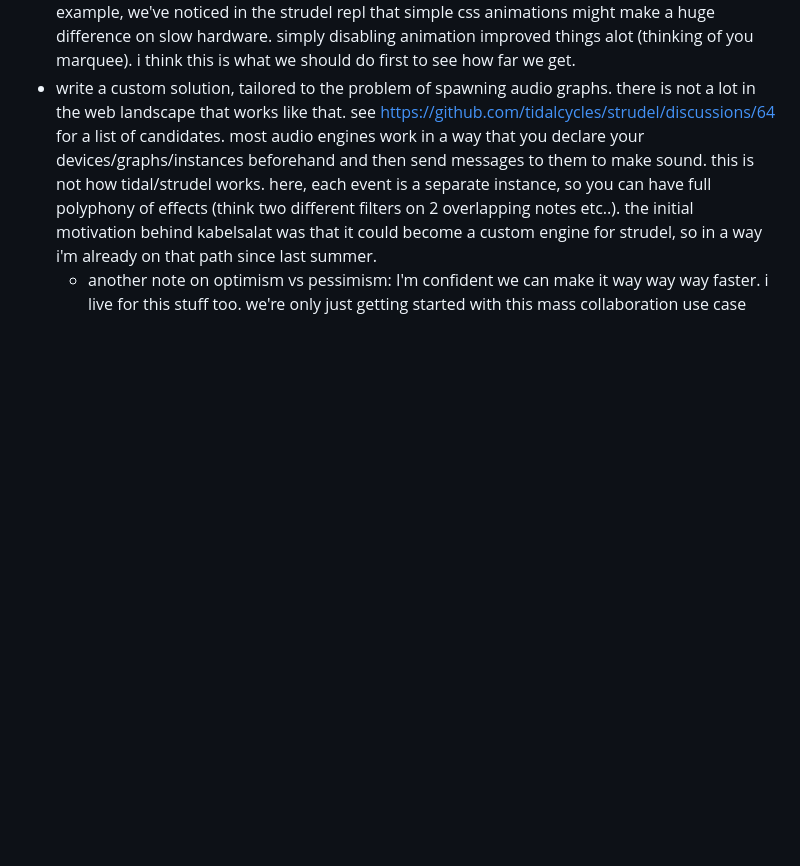
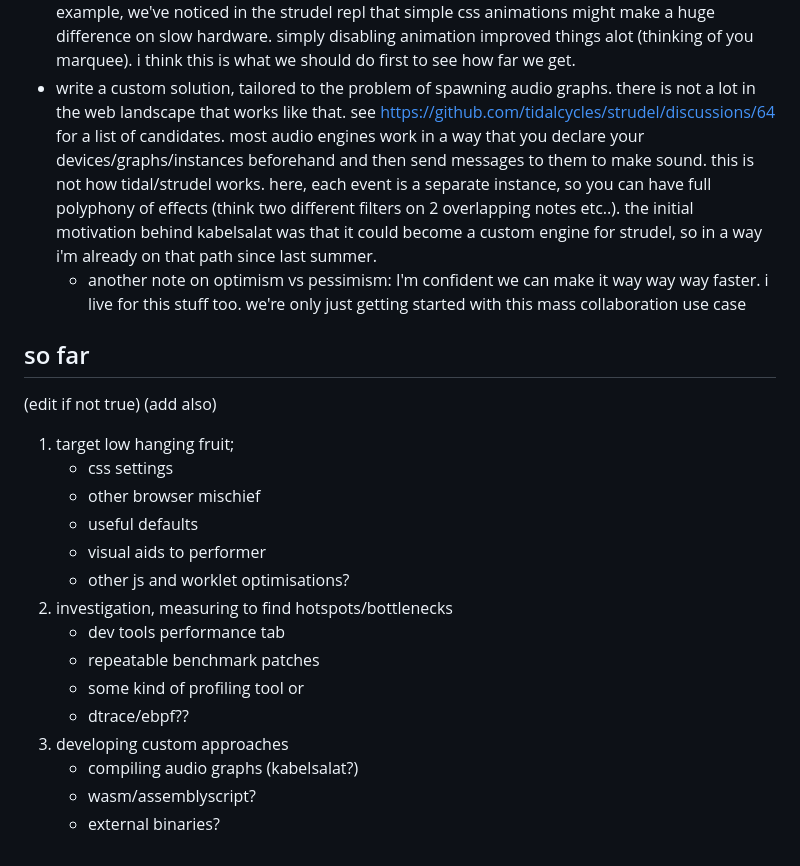
Before and after one commit to pastagang/pastagang, a Markdown page: blog/performance/readme.md, the part around the change. Drawn GitHub-style; blank space fills up the shorter version.

Commit message:
Suggested summary of progress
Edit/add as required :)

```diff
--- a/blog/performance/readme.md
+++ b/blog/performance/readme.md
@@ -92,3 +92,22 @@ while this might all sound a bit "pessimistic", i think there is plenty of room
 - optimize what is there -> start with lowest hanging fruits that improve the experience. for example, we've noticed in the strudel repl that simple css animations might make a huge difference on slow hardware. simply disabling animation improved things alot (thinking of you marquee). i think this is what we should do first to see how far we get.
 - write a custom solution, tailored to the problem of spawning audio graphs. there is not a lot in the web landscape that works like that. see <https://github.com/tidalcycles/strudel/discussions/64> for a list of candidates. most audio engines work in a way that you declare your devices/graphs/instances beforehand and then send messages to them to make sound. this is not how tidal/strudel works. here, each event is a separate instance, so you can have full polyphony of effects (think two different filters on 2 overlapping notes etc..). the initial motivation behind kabelsalat was that it could become a custom engine for strudel, so in a way i'm already on that path since last summer.
   - another note on optimism vs pessimism: I'm confident we can make it way way way faster. i live for this stuff too. we're only just getting started with this mass collaboration use case
+
+## so far
+(edit if not true) (add also)
+
+1. target low hanging fruit;
+   - css settings
+   - other browser mischief
+   - useful defaults
+   - visual aids to performer
+   - other js and worklet optimisations?
+3. investigation, measuring to find hotspots/bottlenecks
+   - dev tools performance tab
+   - repeatable benchmark patches
+   - some kind of profiling tool or
+   - dtrace/ebpf??
+5. developing custom approaches
+   - compiling audio graphs (kabelsalat?)
+   - wasm/assemblyscript?
+   - external binaries?
```
